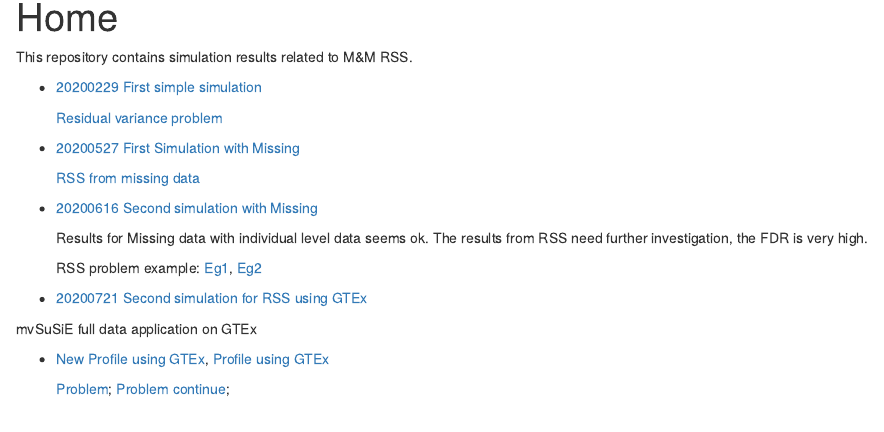
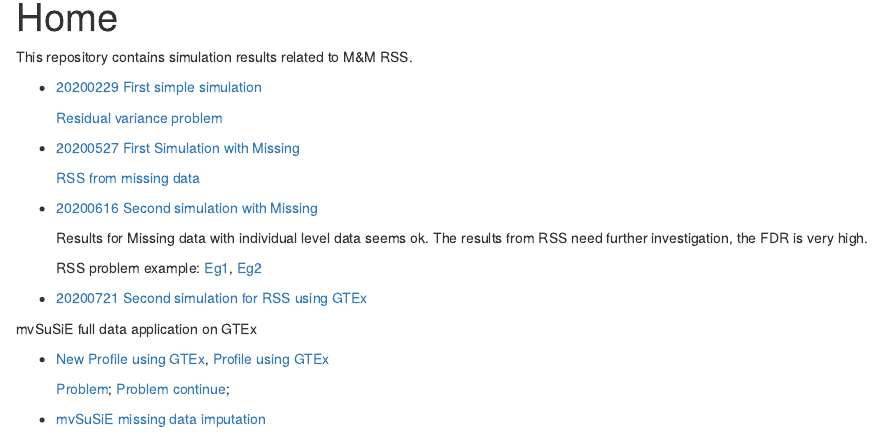
Before and after one commit to stephenslab/mmbr-rss-dsc, an R Markdown document (analysis/index.Rmd): the page in a window 1100 px wide, from 90 px down. Rendered offline with R 4.5, knitr and Pandoc, with nearby package versions; drawn as R Markdown's standard HTML page in place of the format the file asks for.

Commit message:
wflow_publish("analysis/index.Rmd")

```diff
--- a/analysis/index.Rmd
+++ b/analysis/index.Rmd
@@ -32,3 +32,6 @@ mvSuSiE full data application on GTEx
 * [New Profile using GTEx](GTExprofile2.html), [Profile using GTEx](GTExprofile.html)
 
     [Problem](GTExprofileProblem.html); [Problem continue](GTExprofileProblem2.html);
+
+
+* [mvSuSiE missing data imputation](mmbr_missing_imputation.html)
```
